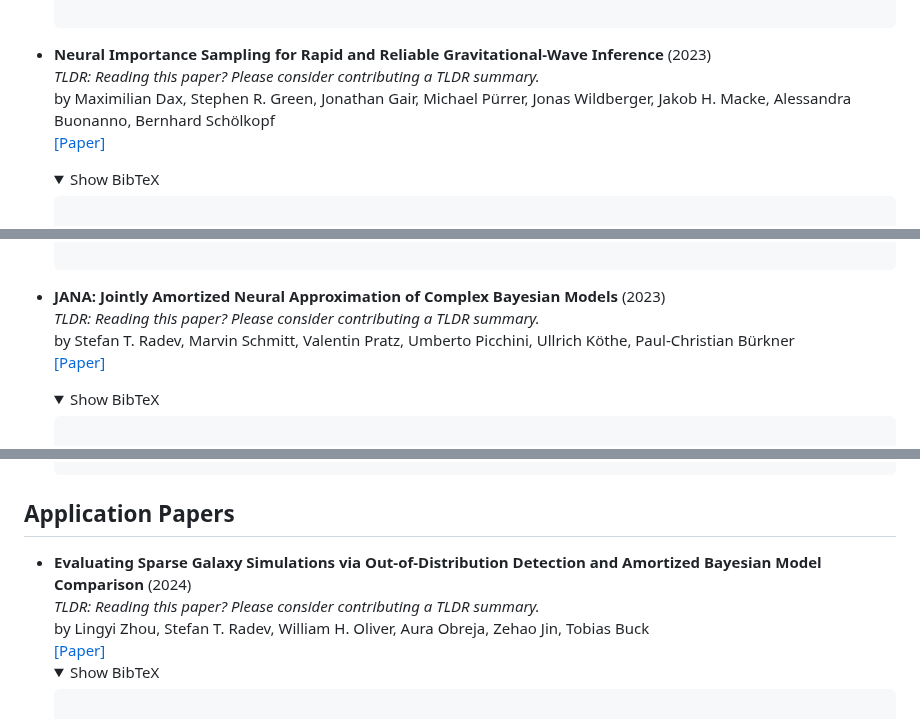
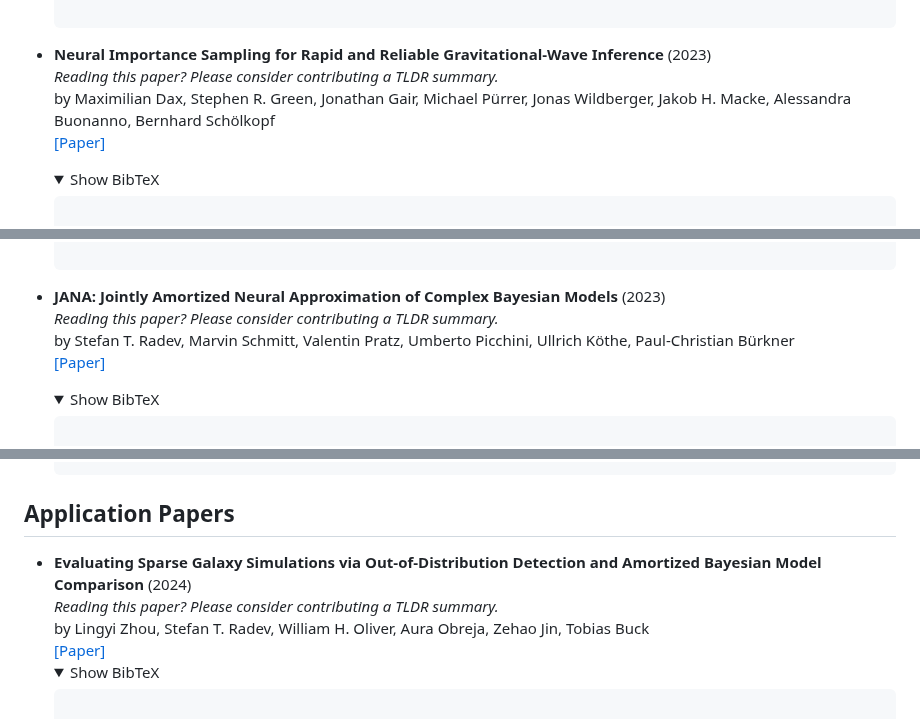
Before and after one commit to bayesflow-org/awesome-amortized-inference, a Markdown page: README.md, 3 parts joined by grey strips. Drawn GitHub-style; folded sections open.

```diff
--- a/README.md
+++ b/README.md
@@ -155,7 +155,7 @@ We highly recommend checking out the `awesome-neural-sbi` list for more resource
   </code>
   </pre></details>
 
-- **Neural Importance Sampling for Rapid and Reliable Gravitational-Wave Inference** (2023)<br />_TLDR: Reading this paper? Please consider contributing a TLDR summary._<br />by Maximilian Dax, Stephen R. Green, Jonathan Gair, Michael Pürrer, Jonas Wildberger, Jakob H. Macke, Alessandra Buonanno, Bernhard Schölkopf<br />[[Paper]](http://dx.doi.org/10.1103/PhysRevLett.130.171403)
+- **Neural Importance Sampling for Rapid and Reliable Gravitational-Wave Inference** (2023)<br />_Reading this paper? Please consider contributing a TLDR summary._<br />by Maximilian Dax, Stephen R. Green, Jonathan Gair, Michael Pürrer, Jonas Wildberger, Jakob H. Macke, Alessandra Buonanno, Bernhard Schölkopf<br />[[Paper]](http://dx.doi.org/10.1103/PhysRevLett.130.171403)
   <details>
   <summary>Show BibTeX</summary>
   <pre><code>
@@ -173,7 +173,7 @@ We highly recommend checking out the `awesome-neural-sbi` list for more resource
   </code>
   </pre></details>
 
-- **JANA: Jointly Amortized Neural Approximation of Complex Bayesian Models** (2023)<br />_TLDR: Reading this paper? Please consider contributing a TLDR summary._<br />by Stefan T. Radev, Marvin Schmitt, Valentin Pratz, Umberto Picchini, Ullrich Köthe, Paul-Christian Bürkner<br />[[Paper]](https://proceedings.mlr.press/v216/radev23a)
+- **JANA: Jointly Amortized Neural Approximation of Complex Bayesian Models** (2023)<br />_Reading this paper? Please consider contributing a TLDR summary._<br />by Stefan T. Radev, Marvin Schmitt, Valentin Pratz, Umberto Picchini, Ullrich Köthe, Paul-Christian Bürkner<br />[[Paper]](https://proceedings.mlr.press/v216/radev23a)
   <details>
   <summary>Show BibTeX</summary>
   <pre><code>
@@ -191,7 +191,7 @@ We highly recommend checking out the `awesome-neural-sbi` list for more resource
   </pre></details>
 ## Application Papers
 
-- **Evaluating Sparse Galaxy Simulations via Out-of-Distribution Detection and Amortized Bayesian Model Comparison** (2024)<br />_TLDR: Reading this paper? Please consider contributing a TLDR summary._<br />by Lingyi Zhou, Stefan T. Radev, William H. Oliver, Aura Obreja, Zehao Jin, Tobias Buck<br />[[Paper]](https://arxiv.org/abs/2410.10606)
+- **Evaluating Sparse Galaxy Simulations via Out-of-Distribution Detection and Amortized Bayesian Model Comparison** (2024)<br />_Reading this paper? Please consider contributing a TLDR summary._<br />by Lingyi Zhou, Stefan T. Radev, William H. Oliver, Aura Obreja, Zehao Jin, Tobias Buck<br />[[Paper]](https://arxiv.org/abs/2410.10606)
   <details>
   <summary>Show BibTeX</summary>
   <pre><code>
```
Also changed, not shown: other parts of README.md (+3 -3 lines).
